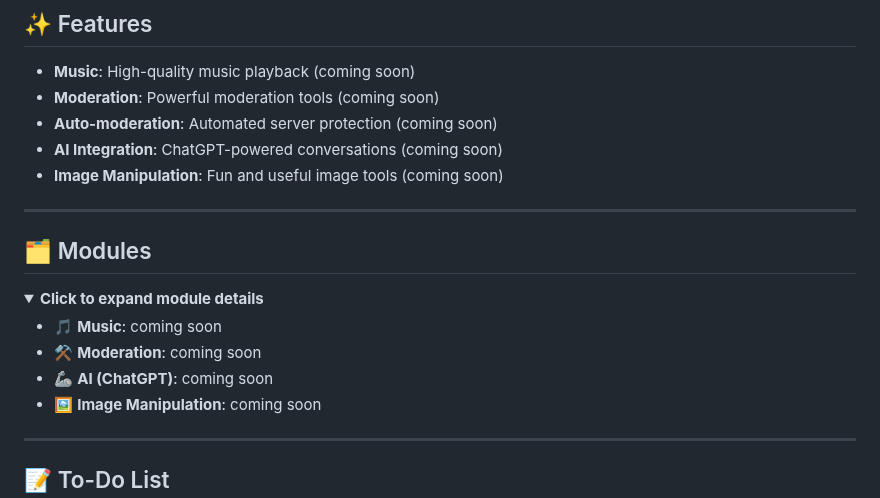
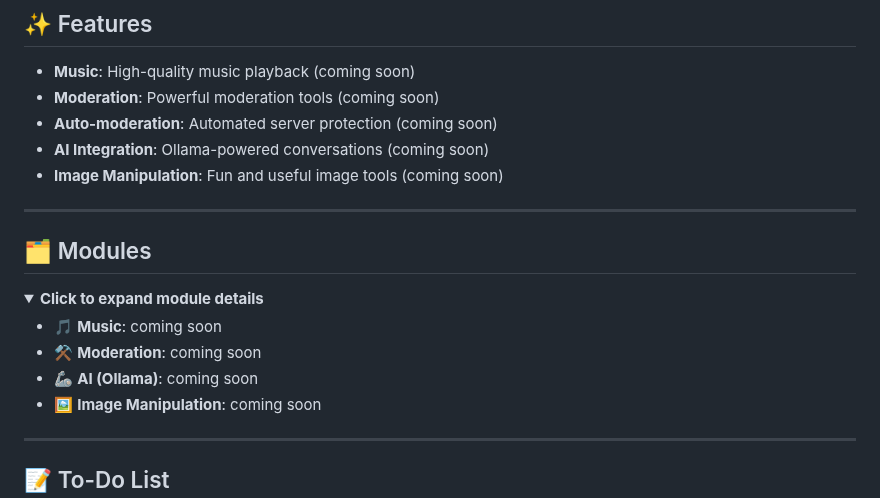
Before and after one commit to 4ngel2769/Helix, a Markdown page: README.md, the part around the change. Rendered like a GitHub page; folded sections open.

```diff
--- a/README.md
+++ b/README.md
@@ -55,7 +55,7 @@ Helix is a multipurpose Discord bot designed to help you manage, moderate, and e
 - **Music**: High-quality music playback (coming soon)
 - **Moderation**: Powerful moderation tools (coming soon)
 - **Auto-moderation**: Automated server protection (coming soon)
-- **AI Integration**: ChatGPT-powered conversations (coming soon)
+- **AI Integration**: Ollama-powered conversations (coming soon)
 - **Image Manipulation**: Fun and useful image tools (coming soon)
 
 ---
@@ -67,7 +67,7 @@ Helix is a multipurpose Discord bot designed to help you manage, moderate, and e
 
   - 🎵 **Music**: coming soon
   - ⚒️ **Moderation**: coming soon
-  - 🦾 **AI (ChatGPT)**: coming soon
+  - 🦾 **AI (Ollama)**: coming soon
   - 🖼️ **Image Manipulation**: coming soon
 
 </details>
```
